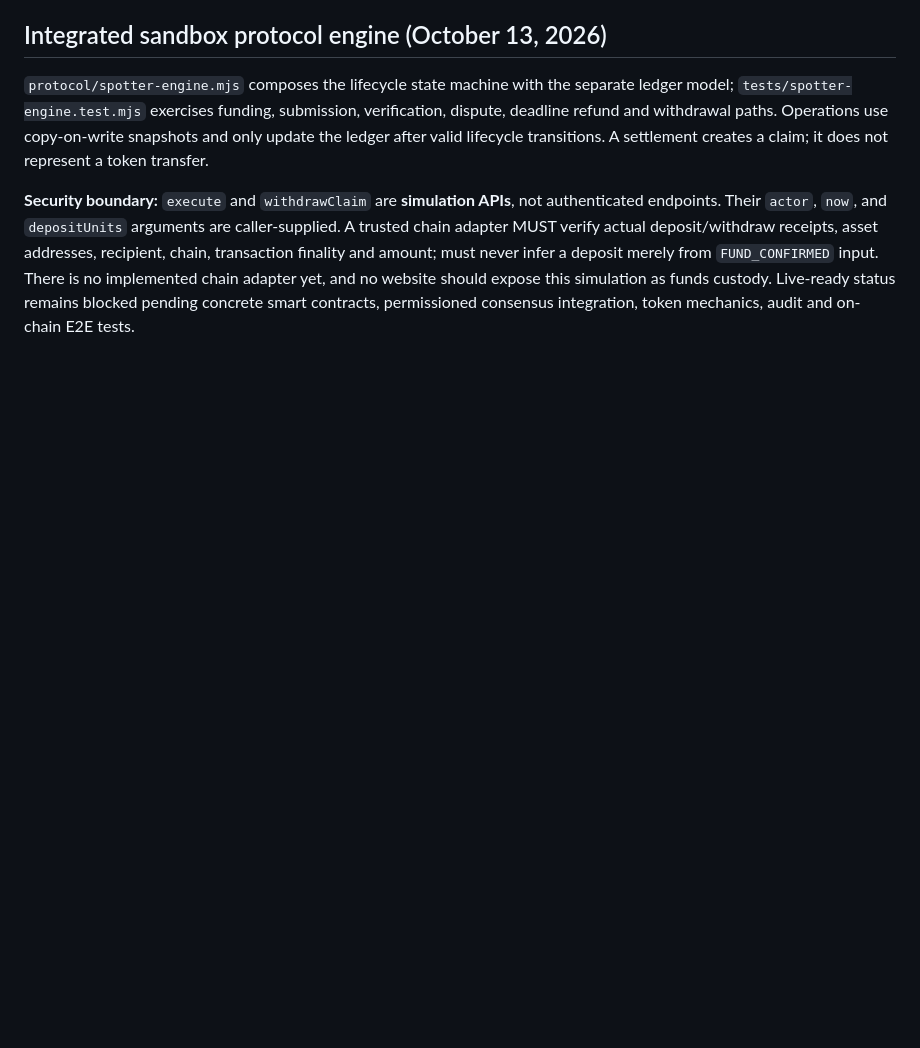
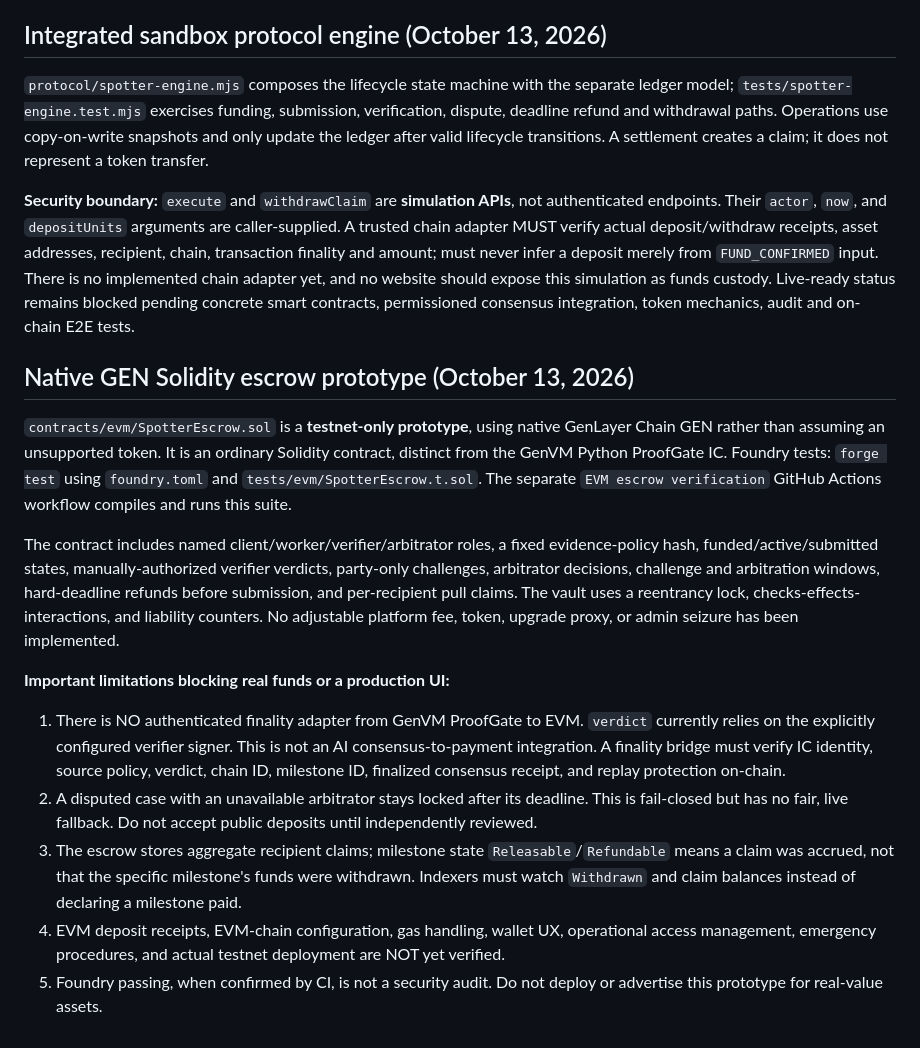
Before and after one commit to bearbaba/spotter, a Markdown page: protocol/ARCHITECTURE.md, the part around the change. Drawn GitHub-style; blank space fills up the shorter version.

Commit message:
docs(security): record native GEN escrow scope and untrusted verification boundary

```diff
--- a/protocol/ARCHITECTURE.md
+++ b/protocol/ARCHITECTURE.md
@@ -48,3 +48,15 @@ The timeout model deliberately prefers **no unauthorized transfer** to a potenti
 `protocol/spotter-engine.mjs` composes the lifecycle state machine with the separate ledger model; `tests/spotter-engine.test.mjs` exercises funding, submission, verification, dispute, deadline refund and withdrawal paths. Operations use copy-on-write snapshots and only update the ledger after valid lifecycle transitions. A settlement creates a claim; it does not represent a token transfer.
 
 **Security boundary:** `execute` and `withdrawClaim` are **simulation APIs**, not authenticated endpoints. Their `actor`, `now`, and `depositUnits` arguments are caller-supplied. A trusted chain adapter MUST verify actual deposit/withdraw receipts, asset addresses, recipient, chain, transaction finality and amount; must never infer a deposit merely from `FUND_CONFIRMED` input. There is no implemented chain adapter yet, and no website should expose this simulation as funds custody. Live-ready status remains blocked pending concrete smart contracts, permissioned consensus integration, token mechanics, audit and on-chain E2E tests.
+
+## Native GEN Solidity escrow prototype (October 13, 2026)
+`contracts/evm/SpotterEscrow.sol` is a **testnet-only prototype**, using native GenLayer Chain GEN rather than assuming an unsupported token. It is an ordinary Solidity contract, distinct from the GenVM Python ProofGate IC. Foundry tests: `forge test` using `foundry.toml` and `tests/evm/SpotterEscrow.t.sol`. The separate `EVM escrow verification` GitHub Actions workflow compiles and runs this suite.
+
+The contract includes named client/worker/verifier/arbitrator roles, a fixed evidence-policy hash, funded/active/submitted states, manually-authorized verifier verdicts, party-only challenges, arbitrator decisions, challenge and arbitration windows, hard-deadline refunds before submission, and per-recipient pull claims. The vault uses a reentrancy lock, checks-effects-interactions, and liability counters. No adjustable platform fee, token, upgrade proxy, or admin seizure has been implemented.
+
+**Important limitations blocking real funds or a production UI:**
+1. There is NO authenticated finality adapter from GenVM ProofGate to EVM. `verdict` currently relies on the explicitly configured verifier signer. This is not an AI consensus-to-payment integration. A finality bridge must verify IC identity, source policy, verdict, chain ID, milestone ID, finalized consensus receipt, and replay protection on-chain.
+2. A disputed case with an unavailable arbitrator stays locked after its deadline. This is fail-closed but has no fair, live fallback. Do not accept public deposits until independently reviewed.
+3. The escrow stores aggregate recipient claims; milestone state `Releasable`/`Refundable` means a claim was accrued, not that the specific milestone's funds were withdrawn. Indexers must watch `Withdrawn` and claim balances instead of declaring a milestone paid.
+4. EVM deposit receipts, EVM-chain configuration, gas handling, wallet UX, operational access management, emergency procedures, and actual testnet deployment are NOT yet verified.
+5. Foundry passing, when confirmed by CI, is not a security audit. Do not deploy or advertise this prototype for real-value assets.
```
